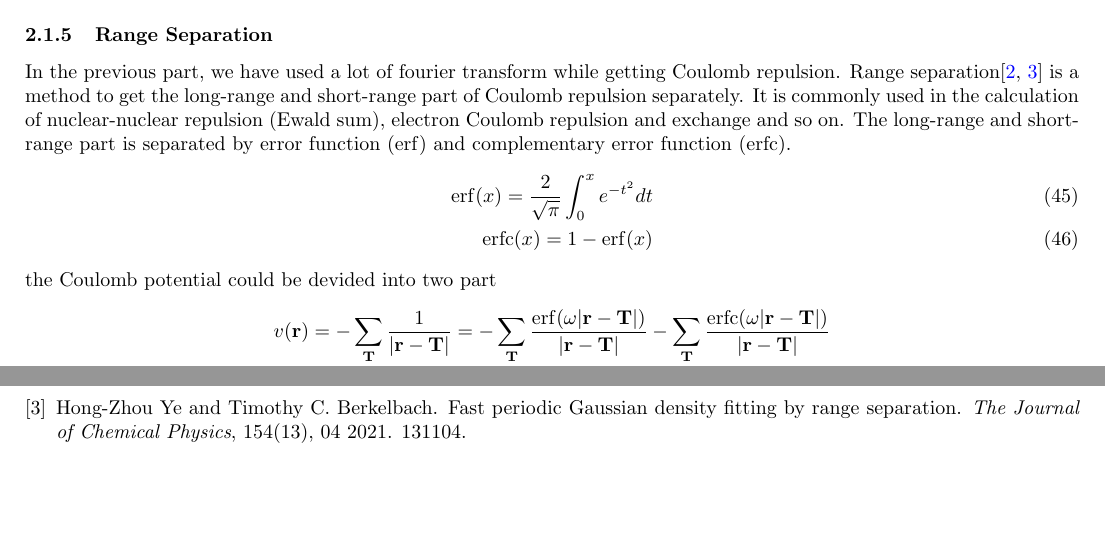
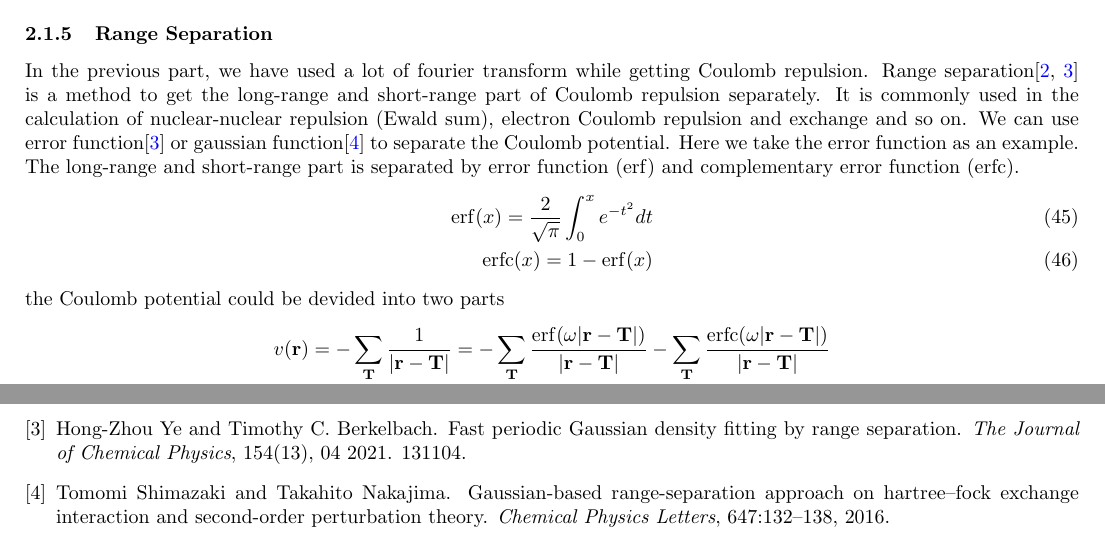
Before and after one commit to ZihangL/hqc, a LaTeX document (doc/note.tex, which reads doc/refs.bib): two parts of pages 7 and 8 of 8 before the commit and two parts of pages 7 and 9 of 9 after it, joined at a grey line, cut so that both start at the same text, the shorter picture padded with empty space. Compiled offline with pdfLaTeX.

Commit message:
note update

```diff
--- a/doc/note.tex
+++ b/doc/note.tex
@@ -414,12 +414,14 @@
             Range separation\cite{sun2020exact,Ye2021} is a method to get the long-range and short-range part of Coulomb repulsion separately.
             It is commonly used in the calculation of nuclear-nuclear repulsion (Ewald sum),
             electron Coulomb repulsion and exchange and so on.
+            We can use error function\cite{Ye2021} or gaussian function\cite{SHIMAZAKI2016132} to separate the Coulomb potential.
+            Here we take the error function as an example.
             The long-range and short-range part is separated by error function (erf) and complementary error function (erfc).
             \begin{align}
                 {\rm erf}(x) = \frac{2}{\sqrt{\pi}}\int_{0}^{x}e^{-t^2}dt\\
                 {\rm erfc}(x) = 1-{\rm erf}(x)
             \end{align}
-            the Coulomb potential could be devided into two part
+            the Coulomb potential could be devided into two parts
             \begin{align}
                 v(\textbf{r}) &= -\sum_{\textbf{T}}\frac{1}{|\textbf{r}-\textbf{T}|} =
                 -\sum_{\textbf{T}}\frac{{\rm erf}(\omega |\textbf{r}-\textbf{T}|)}{|\textbf{r}-\textbf{T}|}
--- a/doc/refs.bib
+++ b/doc/refs.bib
@@ -38,0 +43,3 @@
+volume = {647},
+pages = {132-138},
+year = {2016},
@@ -38,0 +49,3 @@
+author = {Tomomi Shimazaki and Takahito Nakajima},
+abstract = {A Gaussian-based range-separation approach is applied to the Hartree–Fock exchange interaction and the second-order perturbation theory, comparing the results with those provided through the erfc short-range potential approach. The Gaussian short-range potential's behavior resembles more that of the bare 1/r potential than that of the erfc short-range potential around the origin. Thus, the Gaussian-based range-separation of the exchange term agrees better with the ordinary HF method and the Møller–Plesset perturbation theory.}
+}
```
Also changed, not shown: doc/note.pdf, doc/note.tex (1 more changed lines), doc/refs.bib (7 more changed lines).
